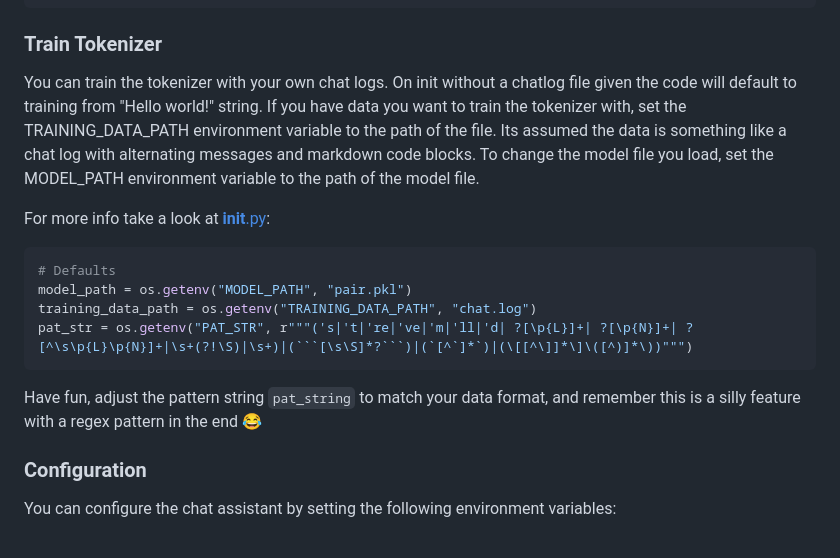
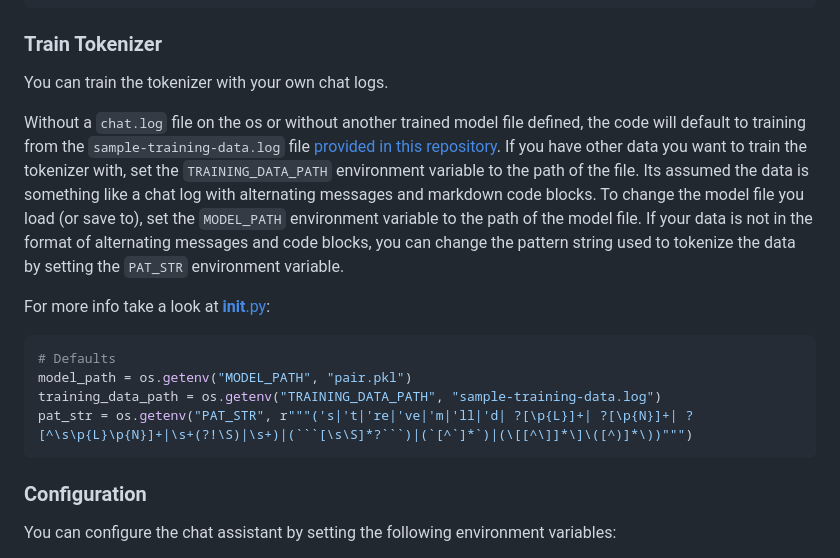
Before and after one commit to Michelleeby/pAIr, a Markdown page: README.md, the part around the change. Drawn GitHub-style.

````diff
--- a/README.md
+++ b/README.md
@@ -90,18 +90,18 @@ System message set to:
 
 ### Train Tokenizer
 
-You can train the tokenizer with your own chat logs. On init without a chatlog file given the code will default to training from "Hello world!" string. If you have data you want to train the tokenizer with, set the TRAINING_DATA_PATH environment variable to the path of the file. Its assumed the data is something like a chat log with alternating messages and markdown code blocks. To change the model file you load, set the MODEL_PATH environment variable to the path of the model file.
+You can train the tokenizer with your own chat logs.
+
+Without a `chat.log` file on the os or without another trained model file defined, the code will default to training from the `sample-training-data.log` file [provided in this repository](https://github.com/Michelleeby/pAIr/blob/4f4dd9779891d7e86eac40f99c4955800709f027/sample-training-data.log). If you have other data you want to train the tokenizer with, set the `TRAINING_DATA_PATH` environment variable to the path of the file. Its assumed the data is something like a chat log with alternating messages and markdown code blocks. To change the model file you load (or save to), set the `MODEL_PATH` environment variable to the path of the model file. If your data is not in the format of alternating messages and code blocks, you can change the pattern string used to tokenize the data by setting the `PAT_STR` environment variable.
 
 For more info take a look at [__init__.py](https://github.com/Michelleeby/pAIr/blob/0ec83de1af0845f58f829b77c328c9253b6af9ff/__init__.py#L10-L13):
 
 ```python
 # Defaults
 model_path = os.getenv("MODEL_PATH", "pair.pkl")
-training_data_path = os.getenv("TRAINING_DATA_PATH", "chat.log")
+training_data_path = os.getenv("TRAINING_DATA_PATH", "sample-training-data.log")
 pat_str = os.getenv("PAT_STR", r"""('s|'t|'re|'ve|'m|'ll|'d| ?[\p{L}]+| ?[\p{N}]+| ?[^\s\p{L}\p{N}]+|\s+(?!\S)|\s+)|(```[\s\S]*?```)|(`[^`]*`)|(\[[^\]]*\]\([^)]*\))""")
 ```
-
-Have fun, adjust the pattern string `pat_string` to match your data format, and remember this is a silly feature with a regex pattern in the end 😂
 
 ### Configuration
 
````
